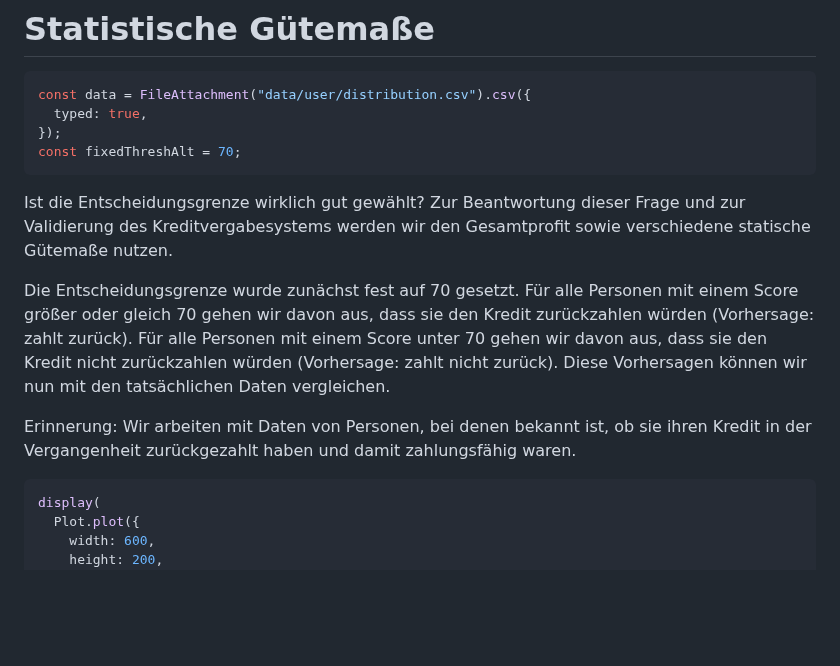
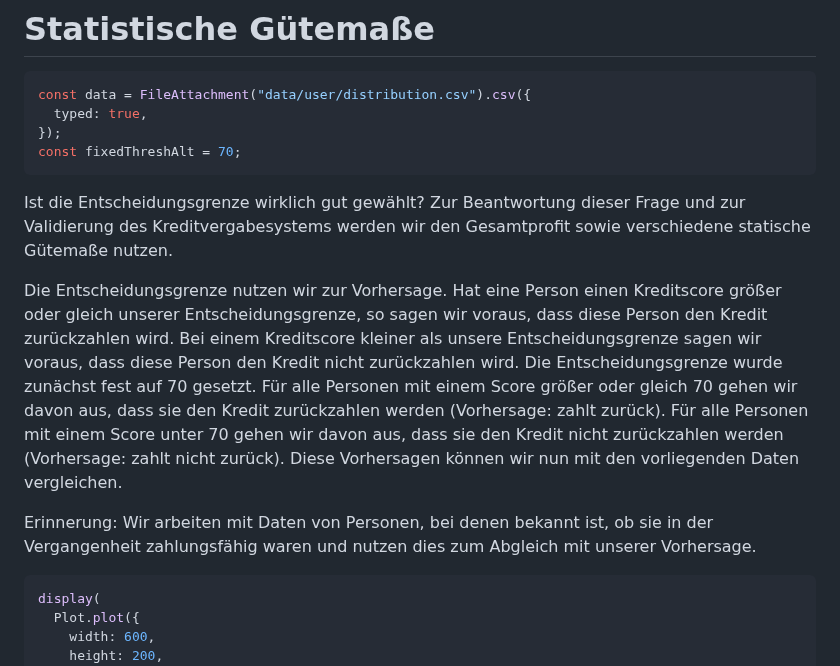
Before and after one commit to thomascamminady/fairness_im_maschinellen_lernen_observableframework, a Markdown page: src/05_feste_entscheidungsgrenze.md, the part around the change. Rendered like a GitHub page; blank space fills up the shorter version.

Commit message:
Update text in 05_feste_entscheidungsgrenze.md

````diff
--- a/src/05_feste_entscheidungsgrenze.md
+++ b/src/05_feste_entscheidungsgrenze.md
@@ -12,11 +12,13 @@ const data = FileAttachment("data/user/distribution.csv").csv({
 const fixedThreshAlt = 70;
 ```
 
+
 Ist die Entscheidungsgrenze wirklich gut gewählt? Zur Beantwortung dieser Frage und zur Validierung des Kreditvergabesystems werden wir den Gesamtprofit sowie verschiedene statische Gütemaße nutzen.
 
-Die Entscheidungsgrenze wurde zunächst fest auf 70 gesetzt. Für alle Personen mit einem Score größer oder gleich 70 gehen wir davon aus, dass sie den Kredit zurückzahlen würden (Vorhersage: zahlt zurück). Für alle Personen mit einem Score unter 70 gehen wir davon aus, dass sie den Kredit nicht zurückzahlen würden (Vorhersage: zahlt nicht zurück). Diese Vorhersagen können wir nun mit den tatsächlichen Daten vergleichen.
+Die Entscheidungsgrenze nutzen wir zur Vorhersage. Hat eine Person einen Kreditscore größer oder gleich unserer Entscheidungsgrenze, so sagen wir voraus, dass diese Person den Kredit zurückzahlen wird. Bei einem Kreditscore kleiner als unsere Entscheidungsgrenze sagen wir voraus, dass diese Person den Kredit nicht zurückzahlen wird.
+Die Entscheidungsgrenze wurde zunächst fest auf 70 gesetzt. Für alle Personen mit einem Score größer oder gleich 70 gehen wir davon aus, dass sie den Kredit zurückzahlen werden (Vorhersage: zahlt zurück). Für alle Personen mit einem Score unter 70 gehen wir davon aus, dass sie den Kredit nicht zurückzahlen werden (Vorhersage: zahlt nicht zurück). Diese Vorhersagen können wir nun mit den vorliegenden Daten vergleichen.
 
-Erinnerung: Wir arbeiten mit Daten von Personen, bei denen bekannt ist, ob sie ihren Kredit in der Vergangenheit zurückgezahlt haben und damit zahlungsfähig waren.
+Erinnerung: Wir arbeiten mit Daten von Personen, bei denen bekannt ist, ob sie in der Vergangenheit zahlungsfähig waren und nutzen dies zum Abgleich mit unserer Vorhersage.
 
 
 ```js
````
